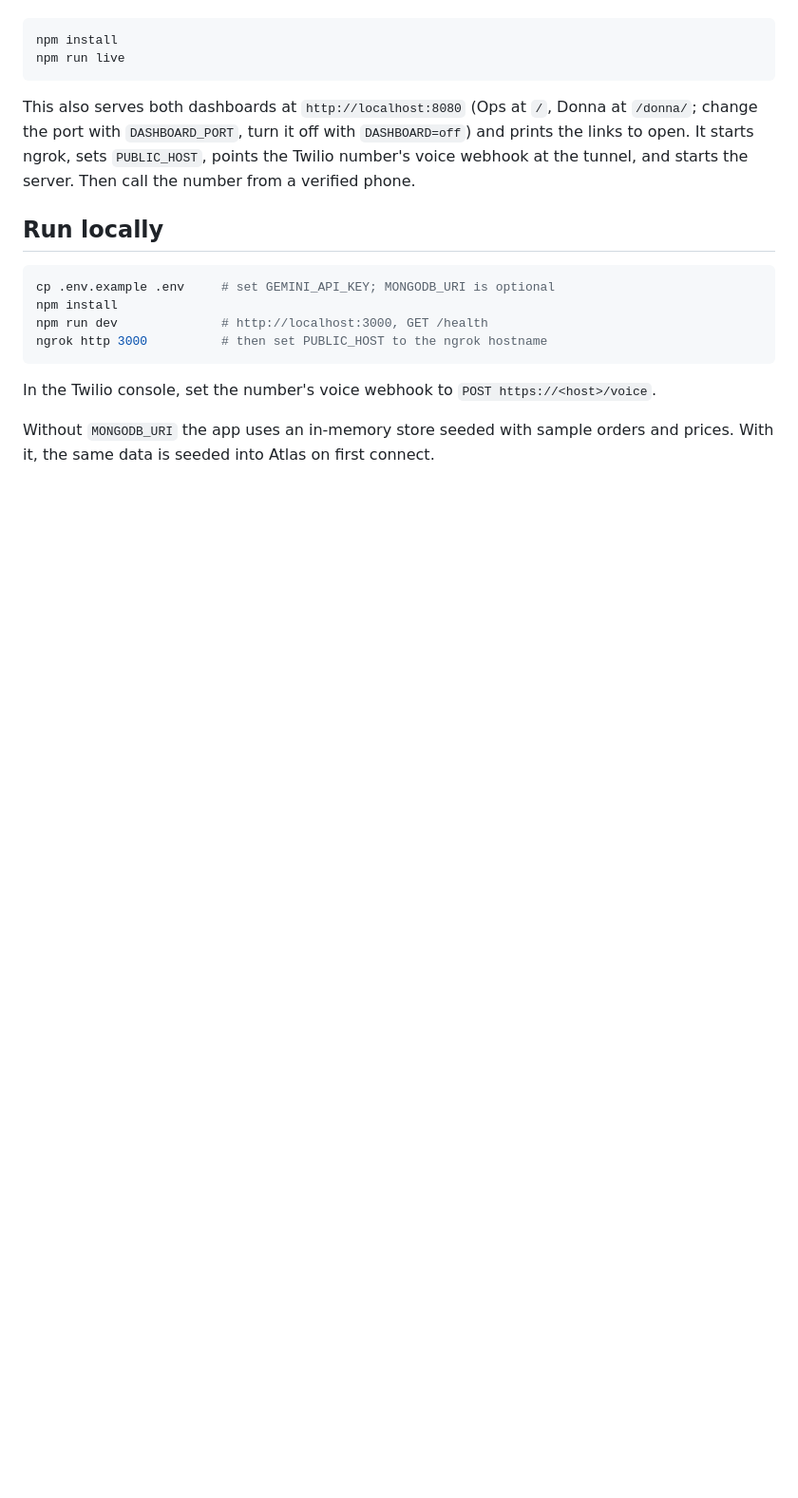
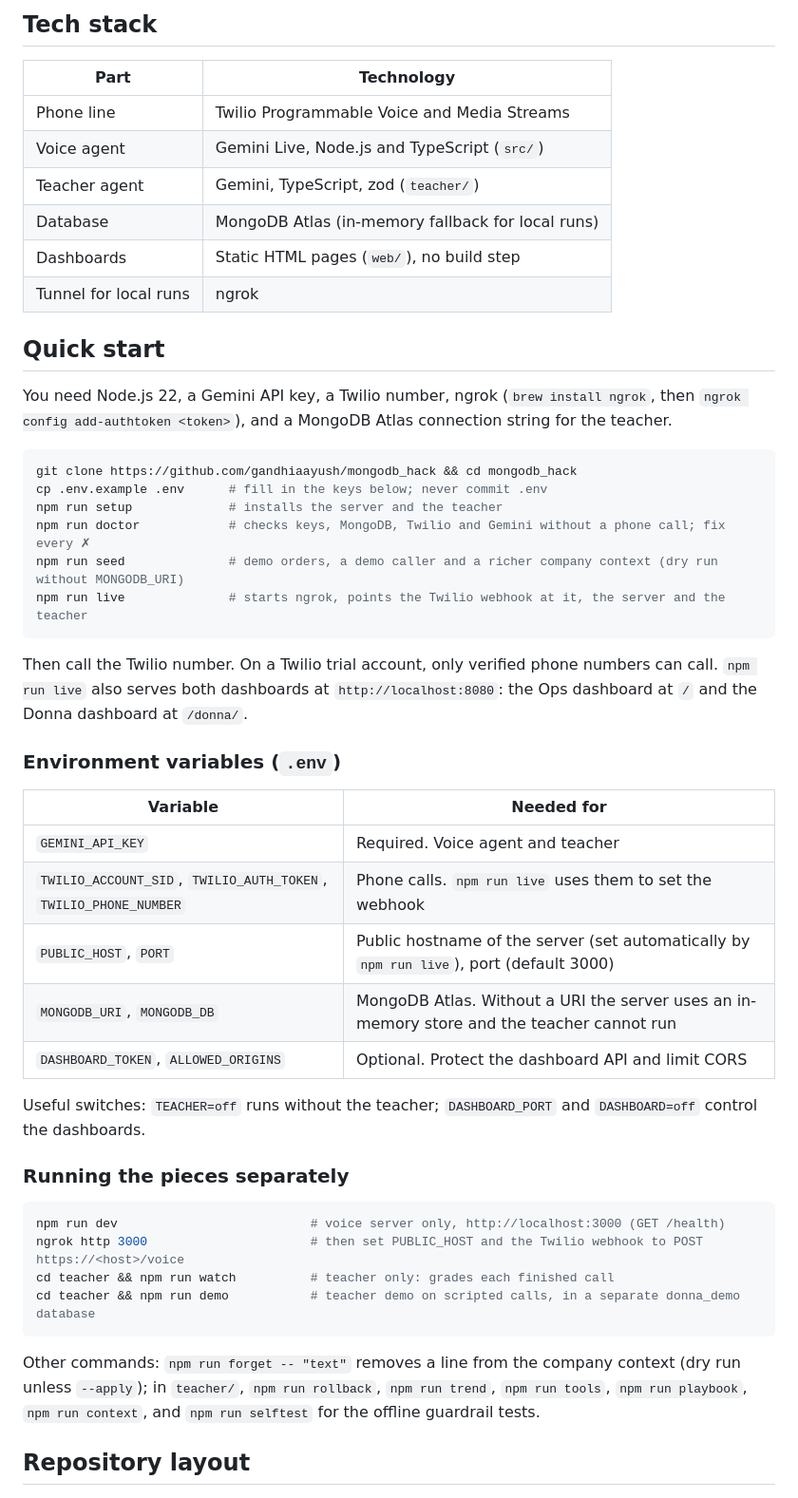
Before and after one commit to IkshitGupta1502/Donna-Self-Improving-AI-Receptionist, a Markdown page: README.md, the part around one of its changes. Shown at 95% size. GitHub-like rendering; blank space fills up the shorter version.

````diff
--- a/README.md
+++ b/README.md
@@ -20,23 +66,57 @@ and ngrok installed and authenticated (`brew install ngrok`, `ngrok config add-a
+## Tech stack
+
+| Part | Technology |
+|---|---|
+| Phone line | Twilio Programmable Voice and Media Streams |
+| Voice agent | Gemini Live, Node.js and TypeScript (`src/`) |
+| Teacher agent | Gemini, TypeScript, zod (`teacher/`) |
+| Database | MongoDB Atlas (in-memory fallback for local runs) |
+| Dashboards | Static HTML pages (`web/`), no build step |
+| Tunnel for local runs | ngrok |
+
+## Quick start
+
+You need Node.js 22, a Gemini API key, a Twilio number, ngrok (`brew install ngrok`, then
+`ngrok config add-authtoken <token>`), and a MongoDB Atlas connection string for the teacher.
 
 ```bash
-npm install
-npm run live
+git clone https://github.com/gandhiaayush/mongodb_hack && cd mongodb_hack
+cp .env.example .env      # fill in the keys below; never commit .env
+npm run setup             # installs the server and the teacher
+npm run doctor            # checks keys, MongoDB, Twilio and Gemini without a phone call; fix every ✗
+npm run seed              # demo orders, a demo caller and a richer company context (dry run without MONGODB_URI)
+npm run live              # starts ngrok, points the Twilio webhook at it, the server and the teacher
 ```
 
-This also serves both dashboards at `http://localhost:8080` (Ops at `/`, Donna at `/donna/`; change the port with `DASHBOARD_PORT`, turn it off with `DASHBOARD=off`) and prints the links to open. It starts ngrok, sets `PUBLIC_HOST`, points the Twilio number's voice webhook at the tunnel, and
-starts the server. Then call the number from a verified phone.
+Then call the Twilio number. On a Twilio trial account, only verified phone numbers can call.
+`npm run live` also serves both dashboards at `http://localhost:8080`: the Ops dashboard at `/` and the
+Donna dashboard at `/donna/`.
 
-## Run locally
+### Environment variables (`.env`)
+
+| Variable | Needed for |
+|---|---|
+| `GEMINI_API_KEY` | Required. Voice agent and teacher |
+| `TWILIO_ACCOUNT_SID`, `TWILIO_AUTH_TOKEN`, `TWILIO_PHONE_NUMBER` | Phone calls. `npm run live` uses them to set the webhook |
+| `PUBLIC_HOST`, `PORT` | Public hostname of the server (set automatically by `npm run live`), port (default 3000) |
+| `MONGODB_URI`, `MONGODB_DB` | MongoDB Atlas. Without a URI the server uses an in-memory store and the teacher cannot run |
+| `DASHBOARD_TOKEN`, `ALLOWED_ORIGINS` | Optional. Protect the dashboard API and limit CORS |
+
+Useful switches: `TEACHER=off` runs without the teacher; `DASHBOARD_PORT` and `DASHBOARD=off` control the
+dashboards.
+
+### Running the pieces separately
 
 ```bash
-cp .env.example .env     # set GEMINI_API_KEY; MONGODB_URI is optional
-npm install
-npm run dev              # http://localhost:3000, GET /health
-ngrok http 3000          # then set PUBLIC_HOST to the ngrok hostname
+npm run dev                          # voice server only, http://localhost:3000 (GET /health)
+ngrok http 3000                      # then set PUBLIC_HOST and the Twilio webhook to POST https://<host>/voice
+cd teacher && npm run watch          # teacher only: grades each finished call
+cd teacher && npm run demo           # teacher demo on scripted calls, in a separate donna_demo database
 ```
 
-In the Twilio console, set the number's voice webhook to `POST https://<host>/voice`.
+Other commands: `npm run forget -- "text"` removes a line from the company context (dry run unless
+`--apply`); in `teacher/`, `npm run rollback`, `npm run trend`, `npm run tools`, `npm run playbook`,
+`npm run context`, and `npm run selftest` for the offline guardrail tests.
 
-Without `MONGODB_URI` the app uses an in-memory store seeded with sample orders
-and prices. With it, the same data is seeded into Atlas on first connect.
+## Repository layout
 
````
Also changed, not shown: other parts of README.md (+92 -56 lines).
